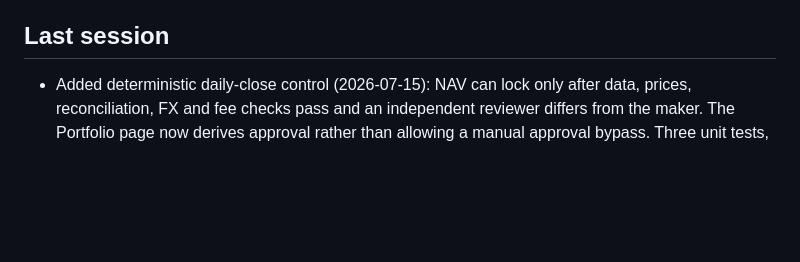
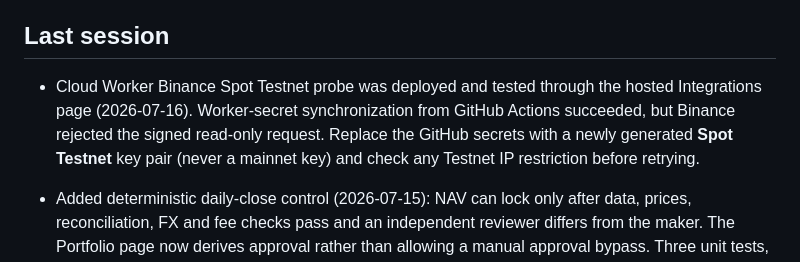
Before and after one commit to Bankshadow/aegis-fund-os, a Markdown page: STATE.md, the part around the change. GitHub-like rendering; blank space fills up the shorter version.

Commit message:
docs: record Binance Testnet credential rejection

```diff
--- a/STATE.md
+++ b/STATE.md
@@ -157,6 +157,12 @@
 
 ## Last session
 
+- Cloud Worker Binance Spot Testnet probe was deployed and tested through the
+  hosted Integrations page (2026-07-16). Worker-secret synchronization from
+  GitHub Actions succeeded, but Binance rejected the signed read-only request.
+  Replace the GitHub secrets with a newly generated **Spot Testnet** key pair
+  (never a mainnet key) and check any Testnet IP restriction before retrying.
+
 - Added deterministic daily-close control (2026-07-15): NAV can lock only
   after data, prices, reconciliation, FX and fee checks pass and an independent
   reviewer differs from the maker. The Portfolio page now derives approval
```
